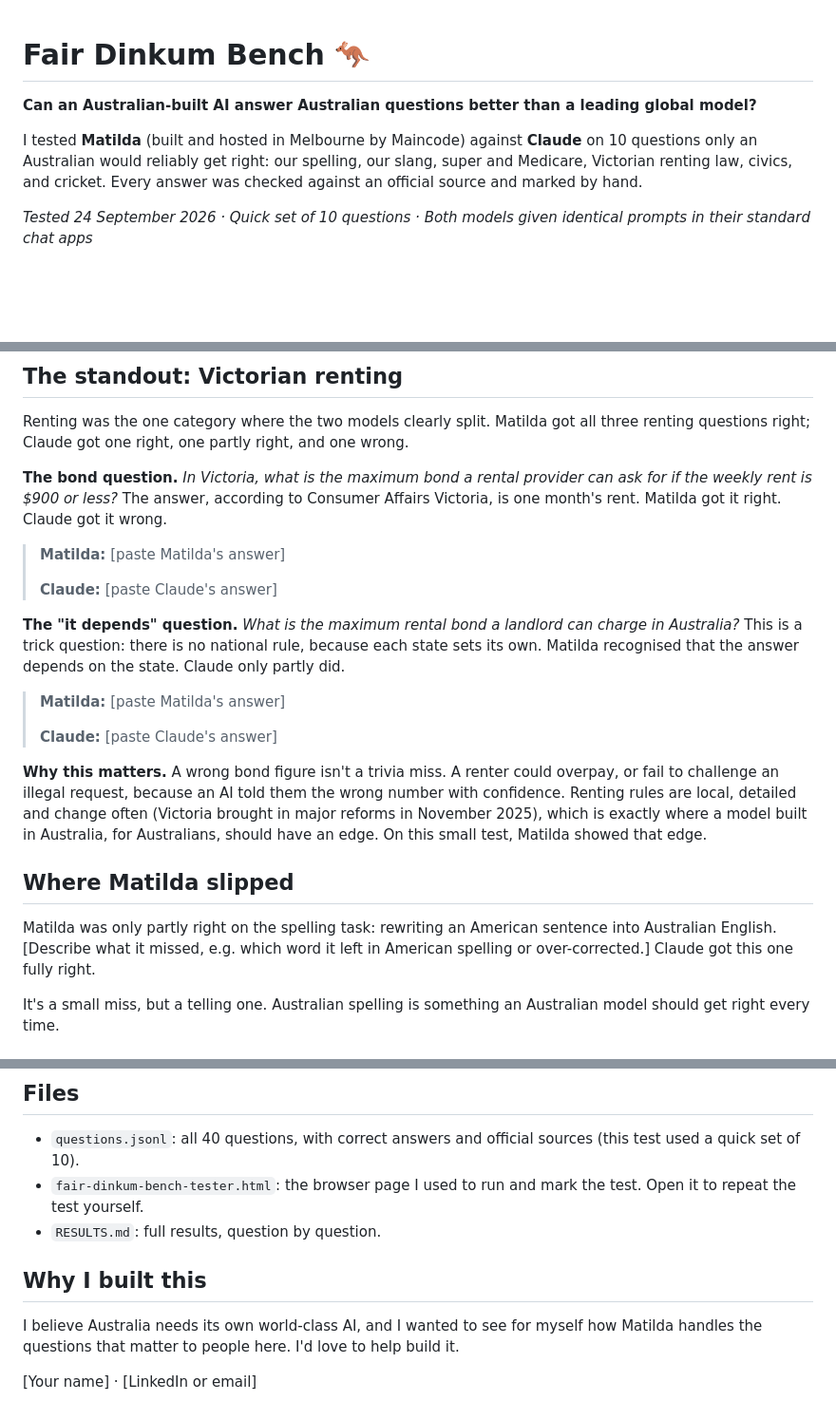
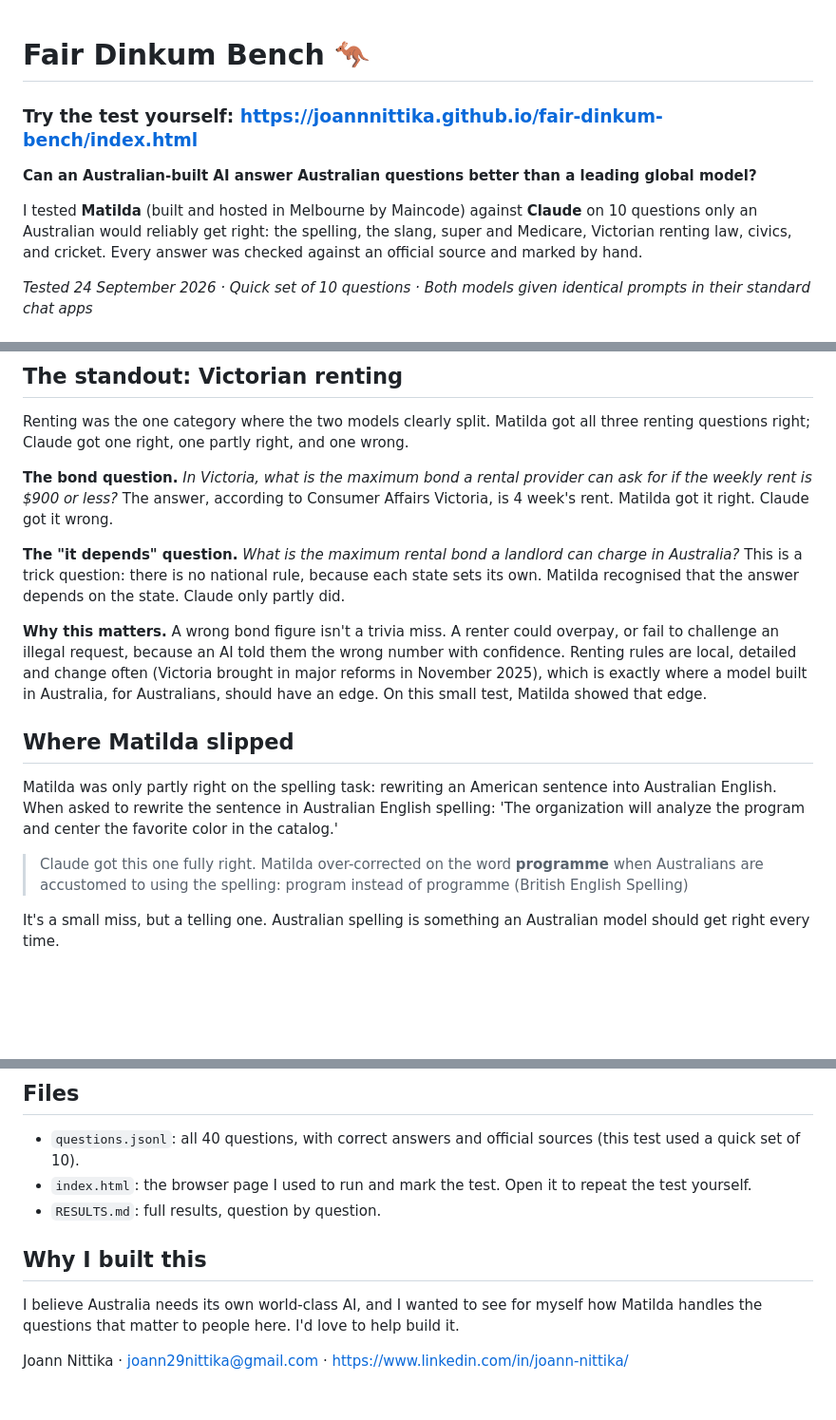
Before and after one commit to JoannNittika/fair-dinkum-bench, a Markdown page: README.md, 3 parts joined by grey strips. Shown at 95% size. Drawn GitHub-style; blank space fills up the shorter version.

Commit message:
Update README with test link and other corrections
Added a link to try the test and corrected the bond figure in the Victorian renting section.

```diff
--- a/README.md
+++ b/README.md
@@ -1,8 +1,10 @@
 # Fair Dinkum Bench 🦘
+
+### Try the test yourself: https://joannnittika.github.io/fair-dinkum-bench/index.html
 
 **Can an Australian-built AI answer Australian questions better than a leading global model?**
 
-I tested **Matilda** (built and hosted in Melbourne by Maincode) against **Claude** on 10 questions only an Australian would reliably get right: our spelling, our slang, super and Medicare, Victorian renting law, civics, and cricket. Every answer was checked against an official source and marked by hand.
+I tested **Matilda** (built and hosted in Melbourne by Maincode) against **Claude** on 10 questions only an Australian would reliably get right: the spelling, the slang, super and Medicare, Victorian renting law, civics, and cricket. Every answer was checked against an official source and marked by hand.
 
 *Tested 24 September 2026 · Quick set of 10 questions · Both models given identical prompts in their standard chat apps*
 
@@ -23,23 +25,18 @@ Correct = 1 point, partial = 0.5, wrong = 0. Full question-by-question marks are
 
 Renting was the one category where the two models clearly split. Matilda got all three renting questions right; Claude got one right, one partly right, and one wrong.
 
-**The bond question.** *In Victoria, what is the maximum bond a rental provider can ask for if the weekly rent is $900 or less?* The answer, according to Consumer Affairs Victoria, is one month's rent. Matilda got it right. Claude got it wrong.
-
-> **Matilda:** [paste Matilda's answer]
->
-> **Claude:** [paste Claude's answer]
+**The bond question.** *In Victoria, what is the maximum bond a rental provider can ask for if the weekly rent is $900 or less?* The answer, according to Consumer Affairs Victoria, is 4 week's rent. Matilda got it right. Claude got it wrong.
 
 **The "it depends" question.** *What is the maximum rental bond a landlord can charge in Australia?* This is a trick question: there is no national rule, because each state sets its own. Matilda recognised that the answer depends on the state. Claude only partly did.
-
-> **Matilda:** [paste Matilda's answer]
->
-> **Claude:** [paste Claude's answer]
 
 **Why this matters.** A wrong bond figure isn't a trivia miss. A renter could overpay, or fail to challenge an illegal request, because an AI told them the wrong number with confidence. Renting rules are local, detailed and change often (Victoria brought in major reforms in November 2025), which is exactly where a model built in Australia, for Australians, should have an edge. On this small test, Matilda showed that edge.
 
 ## Where Matilda slipped
 
-Matilda was only partly right on the spelling task: rewriting an American sentence into Australian English. [Describe what it missed, e.g. which word it left in American spelling or over-corrected.] Claude got this one fully right.
+Matilda was only partly right on the spelling task: rewriting an American sentence into Australian English. When asked to rewrite the sentence in Australian English spelling: 'The organization will analyze the program and center the favorite color in the catalog.'
+
+> Claude got this one fully right.
+> Matilda over-corrected on the word **programme** when Australians are accustomed to using the spelling: program instead of programme (British English Spelling)
 
 It's a small miss, but a telling one. Australian spelling is something an Australian model should get right every time.
 
@@ -61,11 +58,11 @@ This is a small, honest first pass, not a definitive benchmark:
 ## Files
 
 - `questions.jsonl`: all 40 questions, with correct answers and official sources (this test used a quick set of 10).
-- `fair-dinkum-bench-tester.html`: the browser page I used to run and mark the test. Open it to repeat the test yourself.
+- `index.html`: the browser page I used to run and mark the test. Open it to repeat the test yourself.
 - `RESULTS.md`: full results, question by question.
 
 ## Why I built this
 
 I believe Australia needs its own world-class AI, and I wanted to see for myself how Matilda handles the questions that matter to people here. I'd love to help build it.
 
-[Your name] · [LinkedIn or email]
+Joann Nittika · joann29nittika@gmail.com · https://www.linkedin.com/in/joann-nittika/
```
